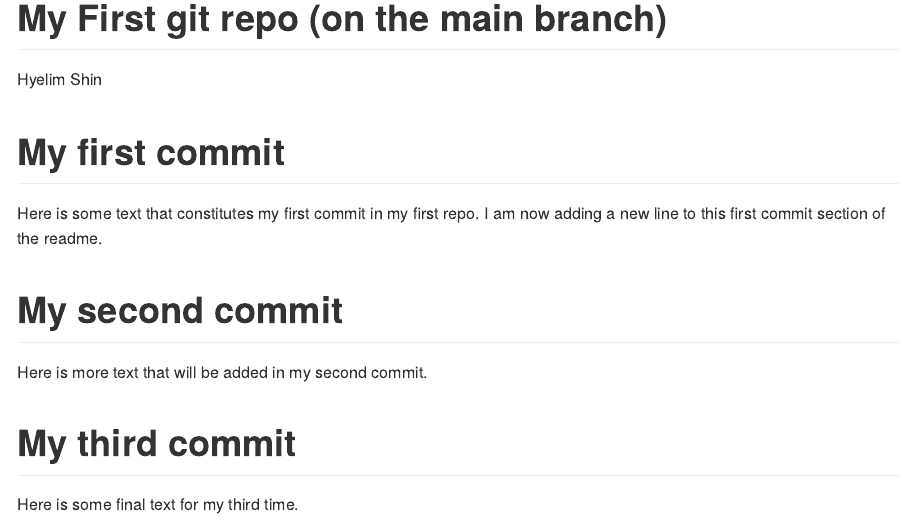
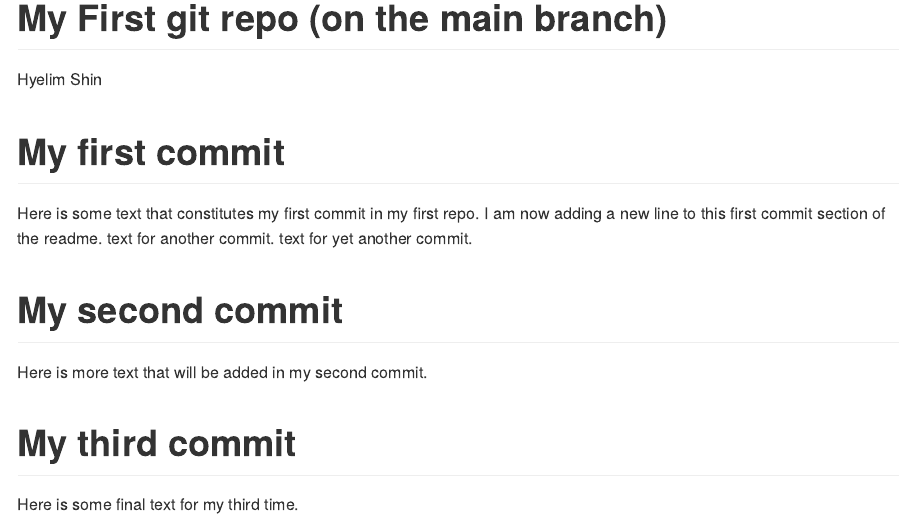
Before and after one commit to heathershin012-design/info550-test-repo, an R Markdown document (README.Rmd): the page in a window 1100 px wide, from its top. Rendered offline with R 4.5, knitr and Pandoc, with nearby package versions.

Commit message:
add another line to README.Rmd

```diff
--- a/README.Rmd
+++ b/README.Rmd
@@ -8,6 +8,8 @@ output: github_document
 
 Here is some text that constitutes my first commit in my first repo.
 I am now adding a new line to this first commit section of the readme.
+text for another commit.
+text for yet another commit.
 
 # My second commit
 
```
